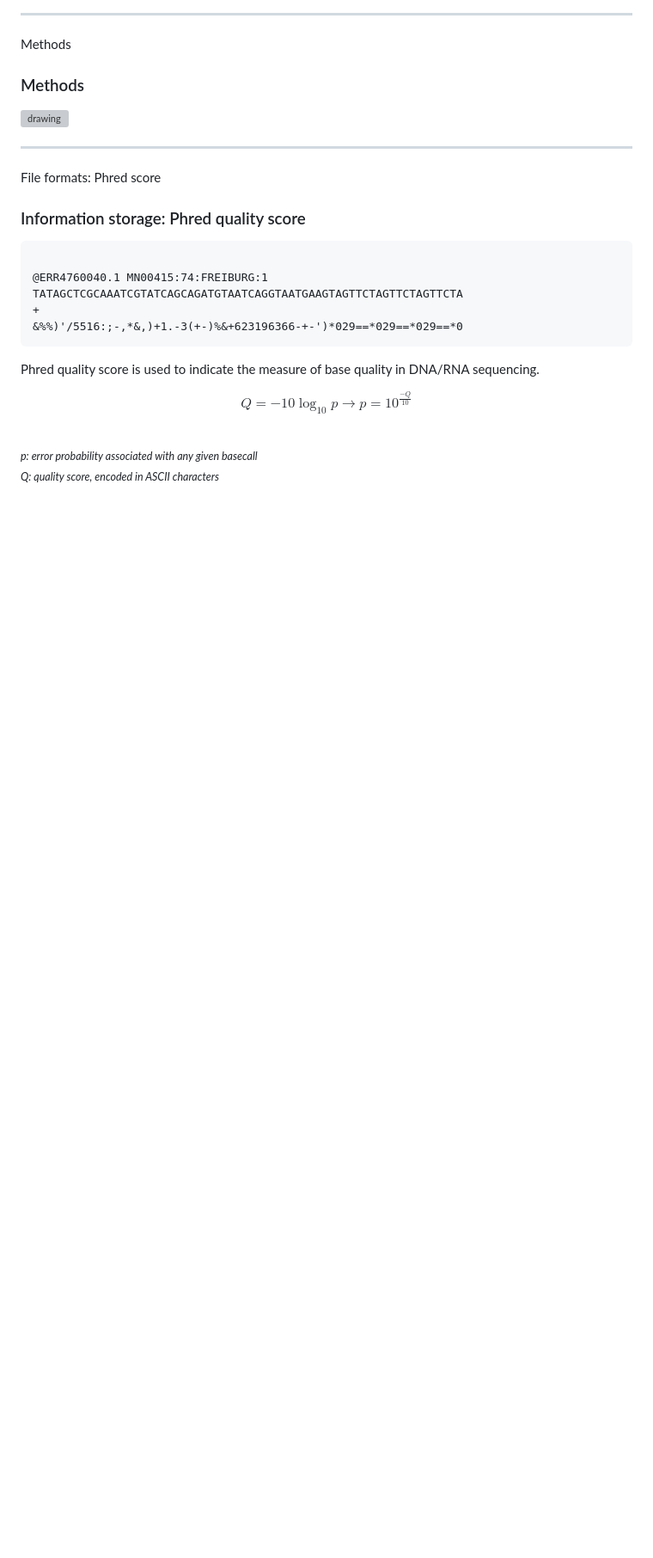
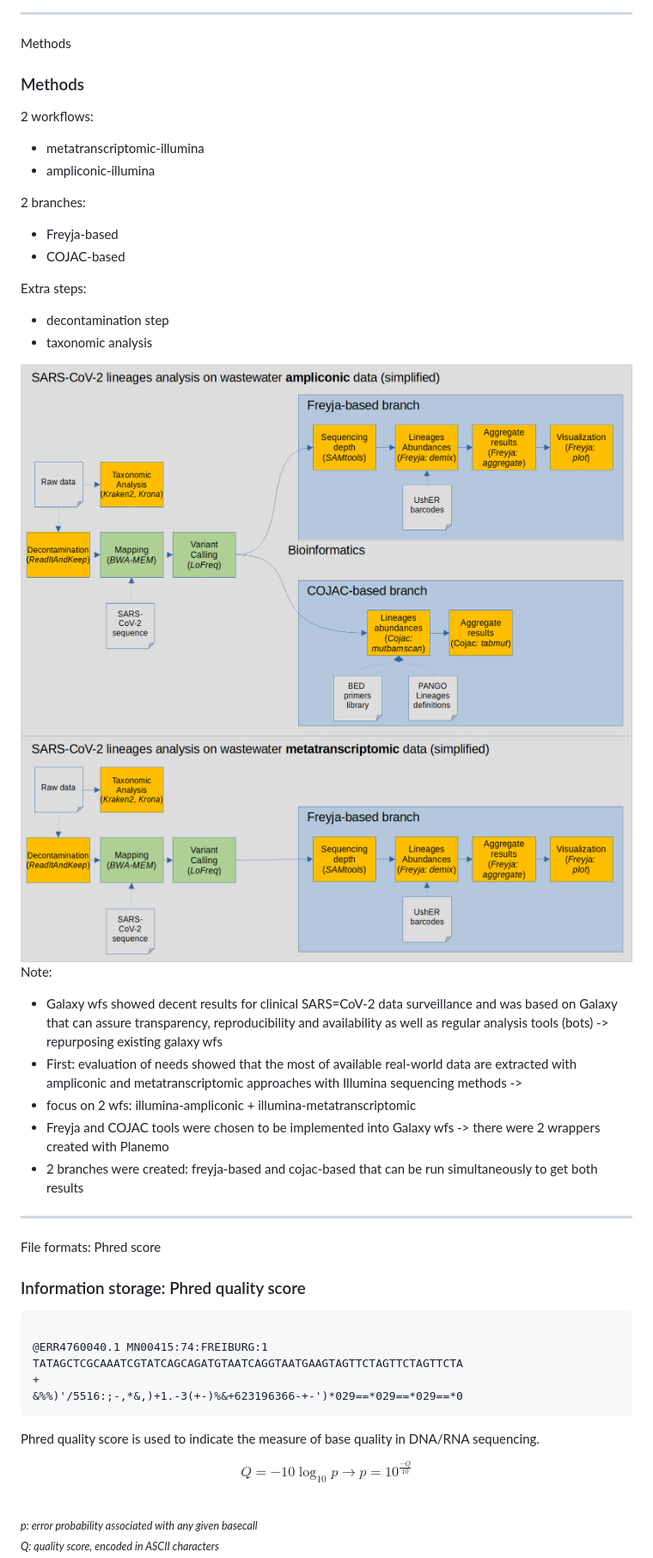
Before and after one commit to PlushZ/master-thesis-presentation, a Markdown page: slides.md, the part around the change. Shown: that part at 86% size. Drawn GitHub-style; pictures changed too: img/methods/methods-ampliconic.png (added), img/methods/methods-metatranscriptomic.png (added); blank space fills up the shorter version; grey boxes are pictures that could not be loaded.

```diff
--- a/slides.md
+++ b/slides.md
@@ -163,7 +163,40 @@ Develop pipelines for SARS-CoV-2 wastewater data analysis that is:
 
 ### Methods
 
-<img src="img/FASTQ_format.png" alt="drawing"/>
+<div class="r-stack">
+<span class="fragment fade-out" data-fragment-index="0">
+<div style="text-align: left">
+
+2 workflows:
+- metatranscriptomic-illumina
+- ampliconic-illumina
+
+2 branches:
+- Freyja-based
+- COJAC-based
+
+Extra steps:
+- decontamination step
+- taxonomic analysis
+
+</div>
+</span>
+<span class="fragment current-visible" data-fragment-index="0">
+<img src="img/methods/methods-ampliconic.png" alt="drawing" width="800"/>
+</span>
+</span>
+<span class="fragment">
+<img src="img/methods/methods-metatranscriptomic.png" alt="drawing" width="800"/>
+</span>
+
+</div>
+
+Note:
+- Galaxy wfs showed decent results for clinical SARS=CoV-2 data surveillance and was based on Galaxy that can assure transparency, reproducibility and availability as well as regular analysis tools (bots) -> repurposing existing galaxy wfs
+- First: evaluation of needs showed that the most of  available real-world data are extracted with ampliconic and metatranscriptomic approaches with Illumina sequencing methods ->
+- focus on 2 wfs: illumina-ampliconic + illumina-metatranscriptomic
+- Freyja and COJAC tools were chosen to be implemented into Galaxy wfs -> there were 2 wrappers created with Planemo
+- 2 branches were created: freyja-based and cojac-based that can be run simultaneously to get both results
 
 ------
 
```
